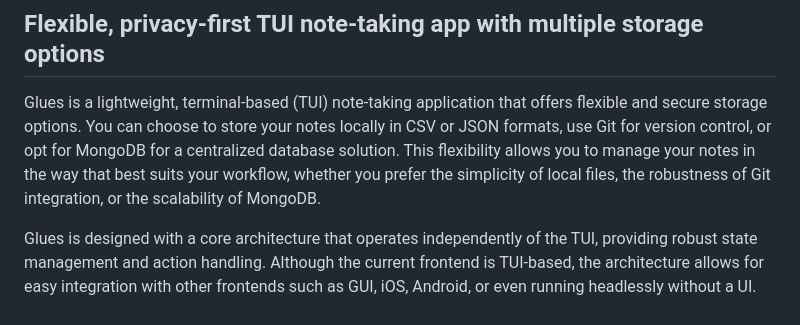
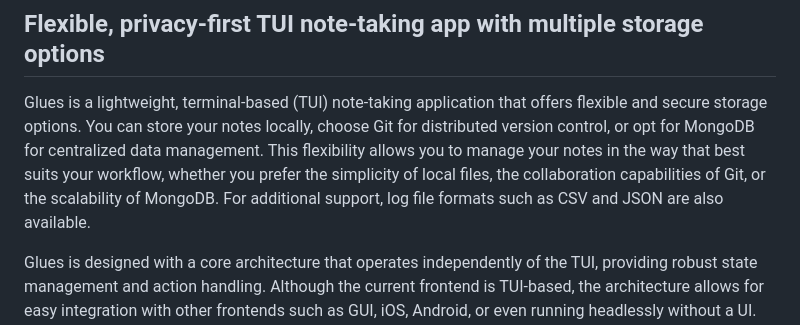
Before and after one commit to gluesql/glues, a Markdown page: README.md, the part around the change. Drawn GitHub-style.

```diff
--- a/README.md
+++ b/README.md
@@ -7,7 +7,7 @@
 
 ## Flexible, privacy-first TUI note-taking app with multiple storage options
 
-Glues is a lightweight, terminal-based (TUI) note-taking application that offers flexible and secure storage options. You can choose to store your notes locally in CSV or JSON formats, use Git for version control, or opt for MongoDB for a centralized database solution. This flexibility allows you to manage your notes in the way that best suits your workflow, whether you prefer the simplicity of local files, the robustness of Git integration, or the scalability of MongoDB.
+Glues is a lightweight, terminal-based (TUI) note-taking application that offers flexible and secure storage options. You can store your notes locally, choose Git for distributed version control, or opt for MongoDB for centralized data management. This flexibility allows you to manage your notes in the way that best suits your workflow, whether you prefer the simplicity of local files, the collaboration capabilities of Git, or the scalability of MongoDB. For additional support, log file formats such as CSV and JSON are also available.
 
 Glues is designed with a core architecture that operates independently of the TUI, providing robust state management and action handling. Although the current frontend is TUI-based, the architecture allows for easy integration with other frontends such as GUI, iOS, Android, or even running headlessly without a UI. The TUI interface clearly displays the current state and available actions, making it intuitive and easy to use.
 
```
